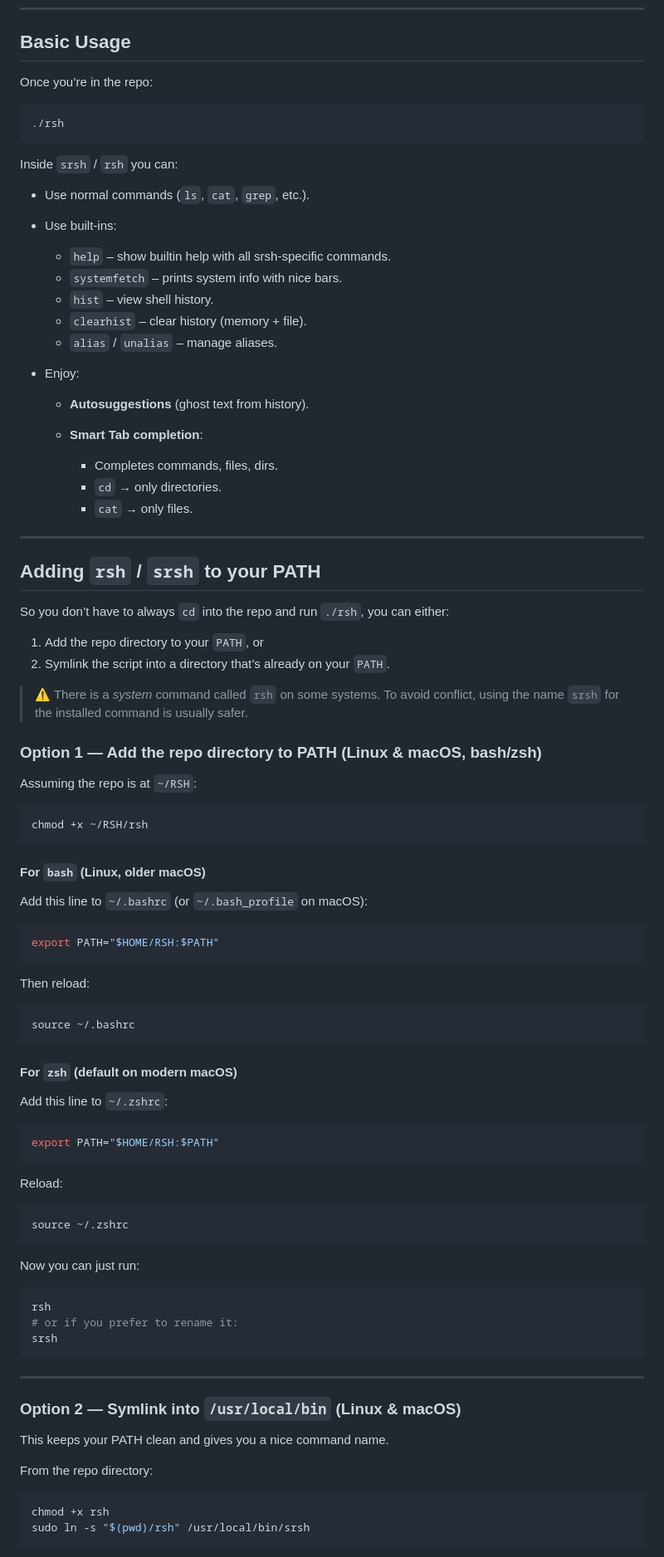
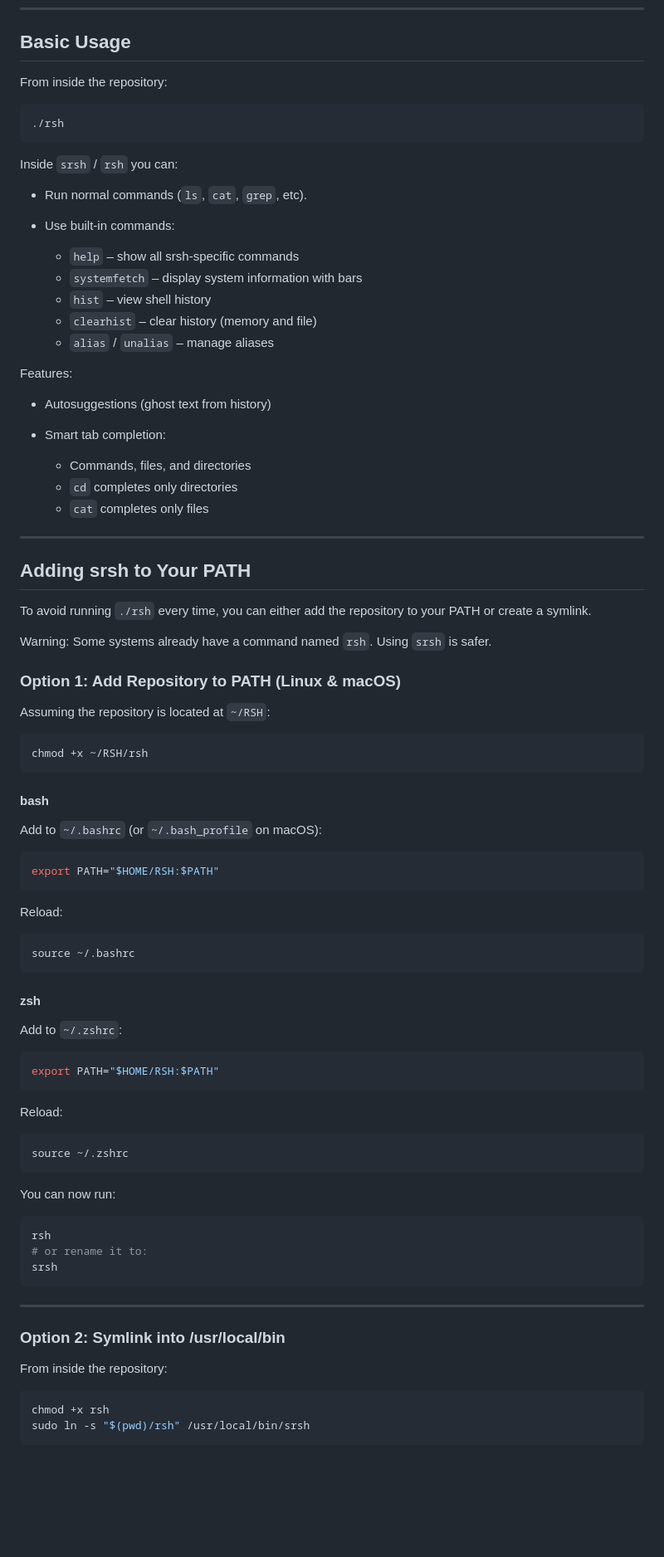
Before and after one commit to RobertFlexx/RSH, a Markdown page: README.md, the part around the change printed below. Shown: that part at 83% size. GitHub-like rendering; blank space fills up the shorter version.

````diff
--- a/README.md
+++ b/README.md
@@ -57,7 +95,7 @@ If `./rsh` complains or behaves oddly, **run it directly in the repo first** bef
 
 ## Basic Usage
 
-Once you’re in the repo:
+From inside the repository:
 
 ```console
 ./rsh
@@ -65,60 +103,57 @@ Once you’re in the repo:
 
 Inside `srsh` / `rsh` you can:
 
-* Use normal commands (`ls`, `cat`, `grep`, etc.).
-* Use built-ins:
+* Run normal commands (`ls`, `cat`, `grep`, etc).
+* Use built-in commands:
 
-  * `help` – show builtin help with all srsh-specific commands.
-  * `systemfetch` – prints system info with nice bars.
-  * `hist` – view shell history.
-  * `clearhist` – clear history (memory + file).
-  * `alias` / `unalias` – manage aliases.
-* Enjoy:
+  * `help` – show all srsh-specific commands
+  * `systemfetch` – display system information with bars
+  * `hist` – view shell history
+  * `clearhist` – clear history (memory and file)
+  * `alias` / `unalias` – manage aliases
 
-  * **Autosuggestions** (ghost text from history).
-  * **Smart Tab completion**:
+Features:
 
-    * Completes commands, files, dirs.
-    * `cd` → only directories.
-    * `cat` → only files.
+* Autosuggestions (ghost text from history)
+* Smart tab completion:
+
+  * Commands, files, and directories
+  * `cd` completes only directories
+  * `cat` completes only files
 
 ---
 
-## Adding `rsh` / `srsh` to your PATH
+## Adding srsh to Your PATH
 
-So you don’t have to always `cd` into the repo and run `./rsh`, you can either:
+To avoid running `./rsh` every time, you can either add the repository to your PATH or create a symlink.
 
-1. Add the repo directory to your `PATH`, or
-2. Symlink the script into a directory that’s already on your `PATH`.
+Warning: Some systems already have a command named `rsh`. Using `srsh` is safer.
 
-> ⚠️ There is a *system* command called `rsh` on some systems.
-> To avoid conflict, using the name `srsh` for the installed command is usually safer.
+### Option 1: Add Repository to PATH (Linux & macOS)
 
-### Option 1 — Add the repo directory to PATH (Linux & macOS, bash/zsh)
-
-Assuming the repo is at `~/RSH`:
+Assuming the repository is located at `~/RSH`:
 
 ```console
 chmod +x ~/RSH/rsh
 ```
 
-#### For `bash` (Linux, older macOS)
+#### bash
 
-Add this line to `~/.bashrc` (or `~/.bash_profile` on macOS):
+Add to `~/.bashrc` (or `~/.bash_profile` on macOS):
 
 ```bash
 export PATH="$HOME/RSH:$PATH"
 ```
 
-Then reload:
+Reload:
 
 ```console
 source ~/.bashrc
 ```
 
-#### For `zsh` (default on modern macOS)
+#### zsh
 
-Add this line to `~/.zshrc`:
+Add to `~/.zshrc`:
 
 ```zsh
 export PATH="$HOME/RSH:$PATH"
@@ -130,21 +165,19 @@ Reload:
 source ~/.zshrc
 ```
 
-Now you can just run:
+You can now run:
 
 ```console
 rsh
-# or if you prefer to rename it:
+# or rename it to:
 srsh
 ```
 
 ---
 
-### Option 2 — Symlink into `/usr/local/bin` (Linux & macOS)
+### Option 2: Symlink into /usr/local/bin
 
-This keeps your PATH clean and gives you a nice command name.
-
-From the repo directory:
+From inside the repository:
 
 ```console
 chmod +x rsh
````
Also changed, not shown: other parts of README.md (+83 -60 lines).
